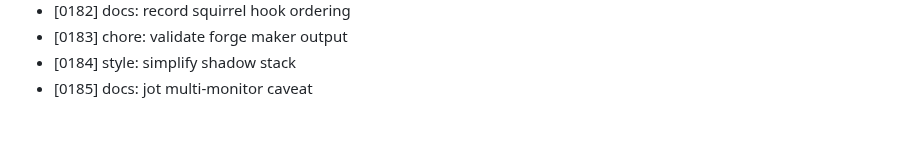
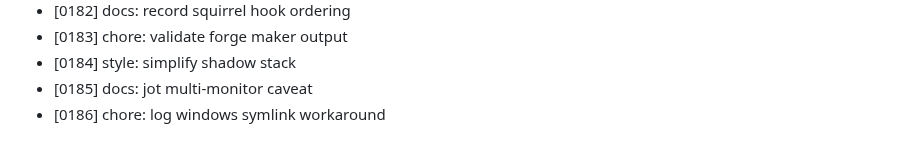
Before and after one commit to MuhammadAhmed43/Helm, a Markdown page: DEVLOG.md, the part around the change. Drawn GitHub-style.

Commit message:
chore: log windows symlink workaround

```diff
--- a/DEVLOG.md
+++ b/DEVLOG.md
@@ -185,3 +185,4 @@
 - [0183] chore: validate forge maker output
 - [0184] style: simplify shadow stack
 - [0185] docs: jot multi-monitor caveat
+- [0186] chore: log windows symlink workaround
```
